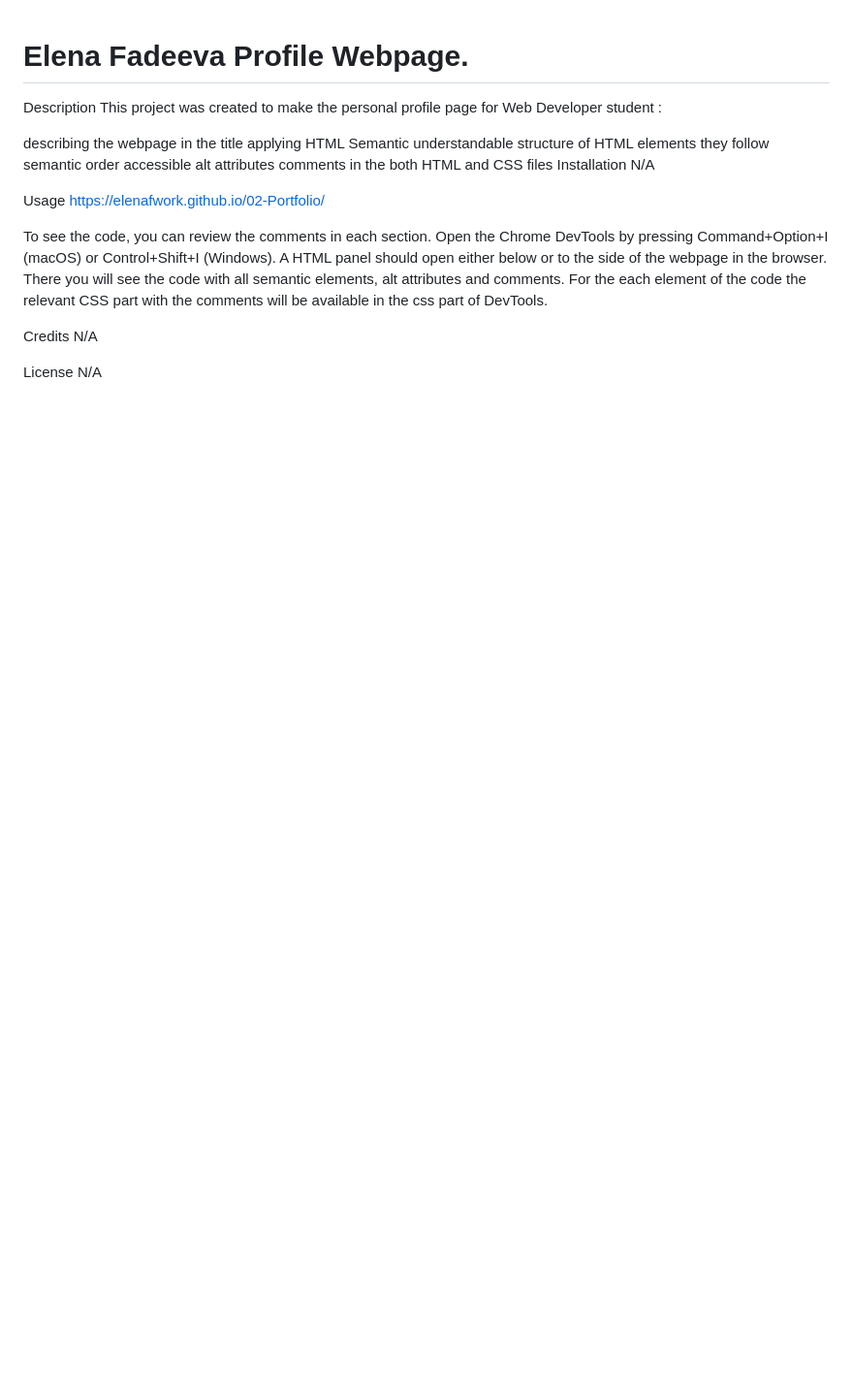
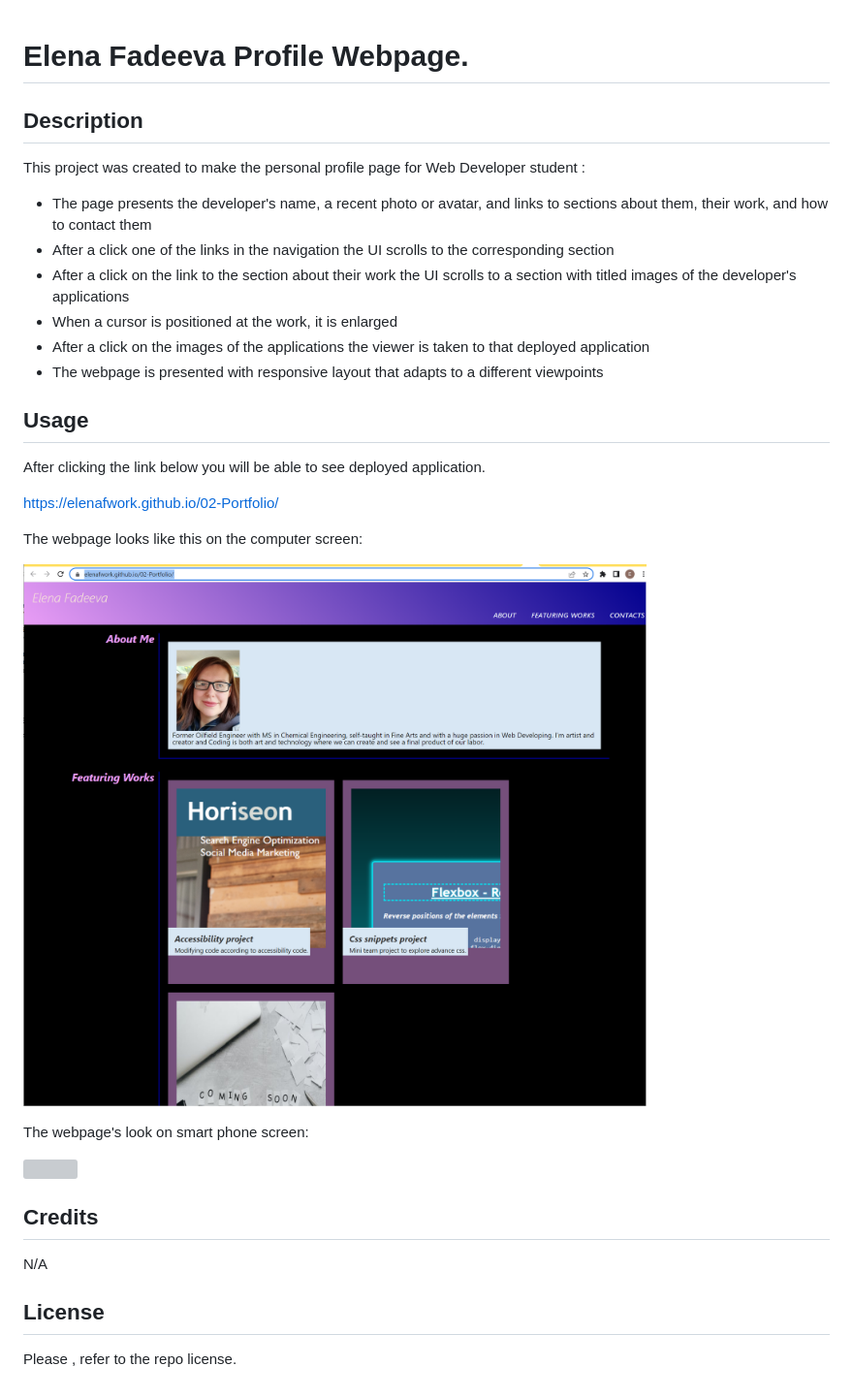
Before and after one commit to elenafwork/02-Portfolio, a Markdown page: README.md, the part around the change. Shown: that part at 97% size. Drawn GitHub-style; pictures changed too: assets/images/webpage.png (added); blank space fills up the shorter version; grey boxes are pictures that could not be loaded.

```diff
--- a/README.md
+++ b/README.md
@@ -1,23 +1,44 @@
 # Elena Fadeeva Profile Webpage.
-Description
+
+## Description
+
 This project was created to make the personal profile page for Web Developer student :
+- The page presents the developer's name, a recent photo or avatar, and links to sections about them, their work, and how to contact them
+- After a click one of the links in the navigation  the UI scrolls to the corresponding section
+- After a  click on the link to the section about their work the UI scrolls to a section with titled images of the developer's applications
+- When a cursor is positioned at the work, it is enlarged
+- After a click on the images of the applications the viewer is taken to that deployed application
+- The webpage is presented with responsive layout that adapts to a different viewpoints
 
-describing the webpage in the title
-applying HTML Semantic
-understandable structure of HTML elements
-they follow semantic order
-accessible alt attributes
-comments in the both HTML and CSS files
-Installation
+
+## Usage
+
+After clicking the link below you will be able to see deployed application.
+
+https://elenafwork.github.io/02-Portfolio/
+
+
+
+The webpage looks like this on the computer screen:
+
+
+<p align="left">
+  <img src="assets/images/webpage.png" width="700" title="hover text">
+
+
+The webpage's look on smart phone screen:
+
+
+<p align="left">
+  <img src="assets/images/screenshot-mobile.png" width="350" title="hover text">
+
+
+
+## Credits
+
 N/A
 
-Usage
-https://elenafwork.github.io/02-Portfolio/
 
-To see the code, you can review the comments in each section. Open the Chrome DevTools by pressing Command+Option+I (macOS) or Control+Shift+I (Windows). A HTML panel should open either below or to the side of the webpage in the browser. There you will see the code with all semantic elements, alt attributes and comments. For the each element of the code the relevant CSS part with the comments will be available in the css part of DevTools.
+## License
 
-Credits
-N/A
-
-License
-N/A
+Please , refer to the repo license.
```
Also changed, not shown: assets/images/Screenshot-mobile.png (added).
